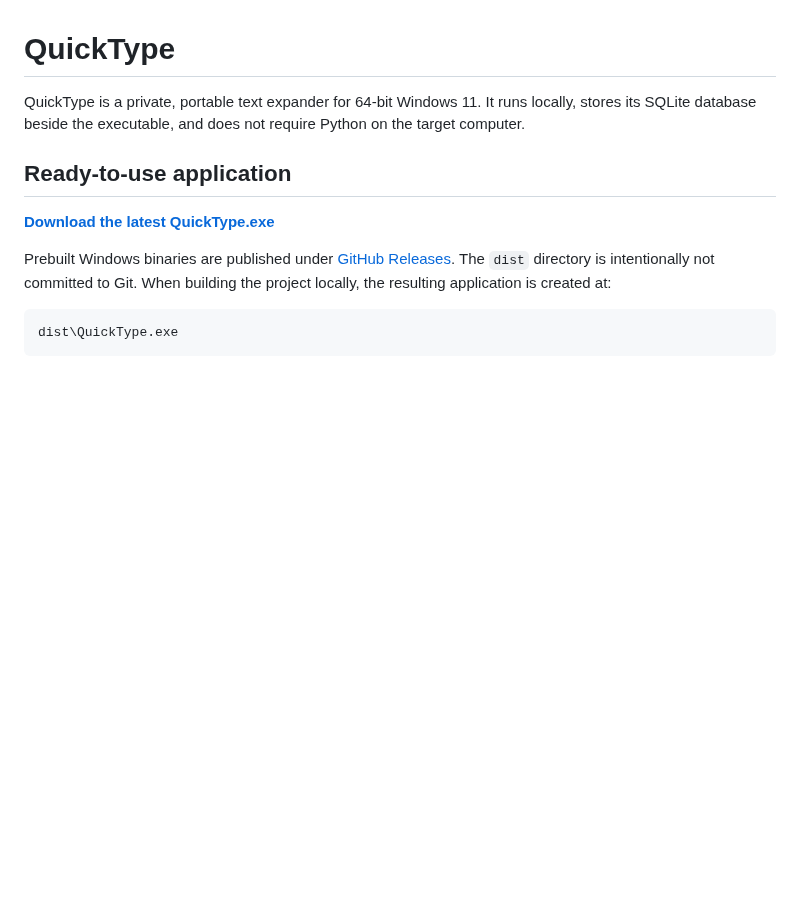
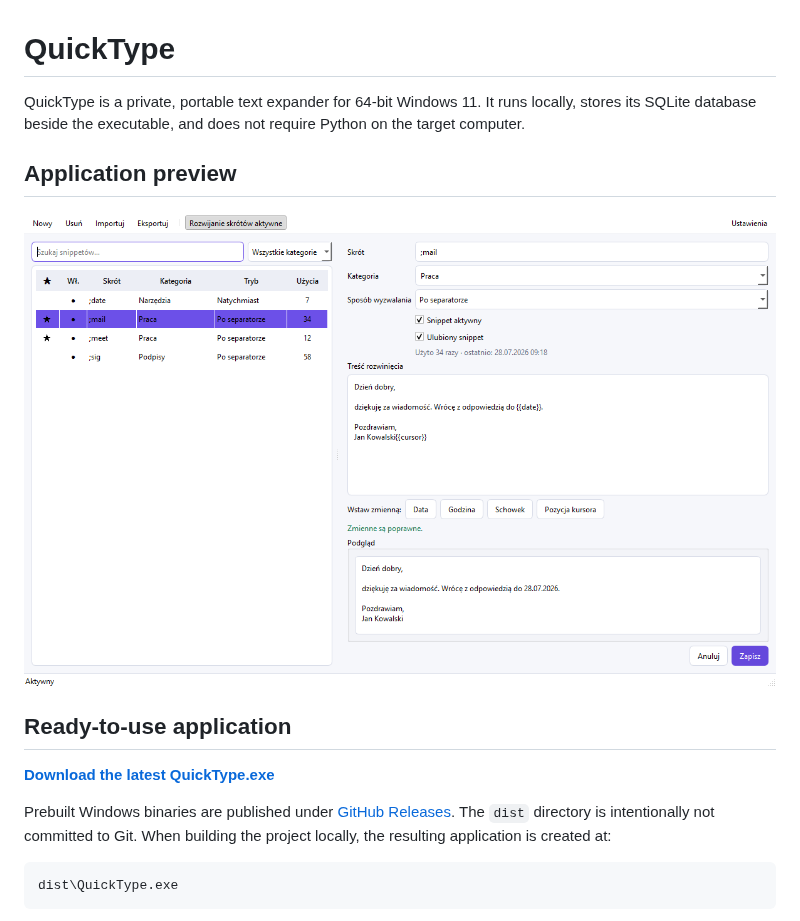
Before and after one commit to grzesiokk/QuickType-textexpander, a Markdown page: README.md, the part around the change. Drawn GitHub-style; pictures changed too: docs/quicktype-screenshot.png (added); blank space fills up the shorter version.

Commit message:
Add application screenshot to README

```diff
--- a/README.md
+++ b/README.md
@@ -3,6 +3,10 @@
 QuickType is a private, portable text expander for 64-bit Windows 11. It runs
 locally, stores its SQLite database beside the executable, and does not require
 Python on the target computer.
+
+## Application preview
+
+![QuickType running on Windows 11](docs/quicktype-screenshot.png)
 
 ## Ready-to-use application
 
```
